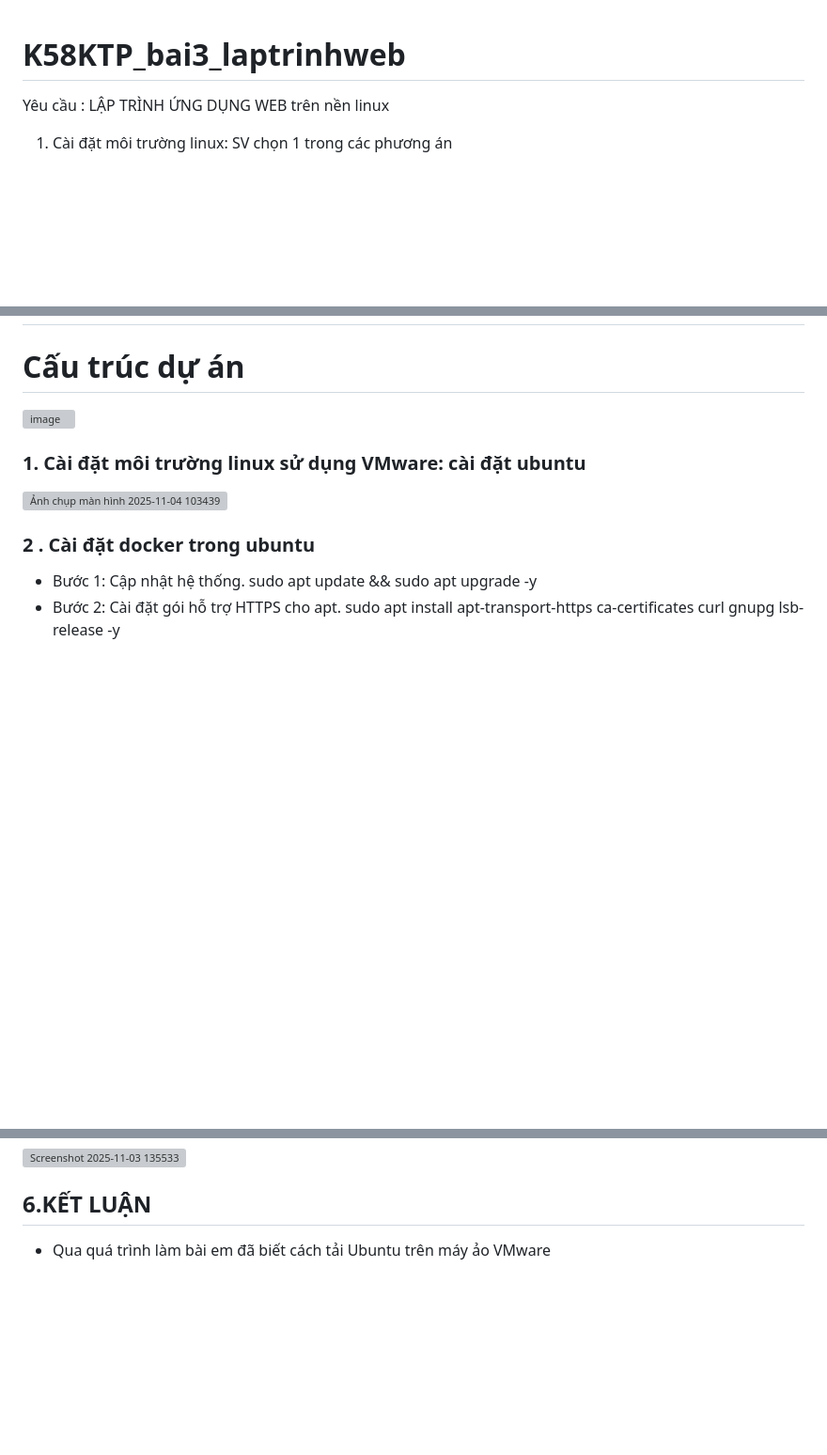
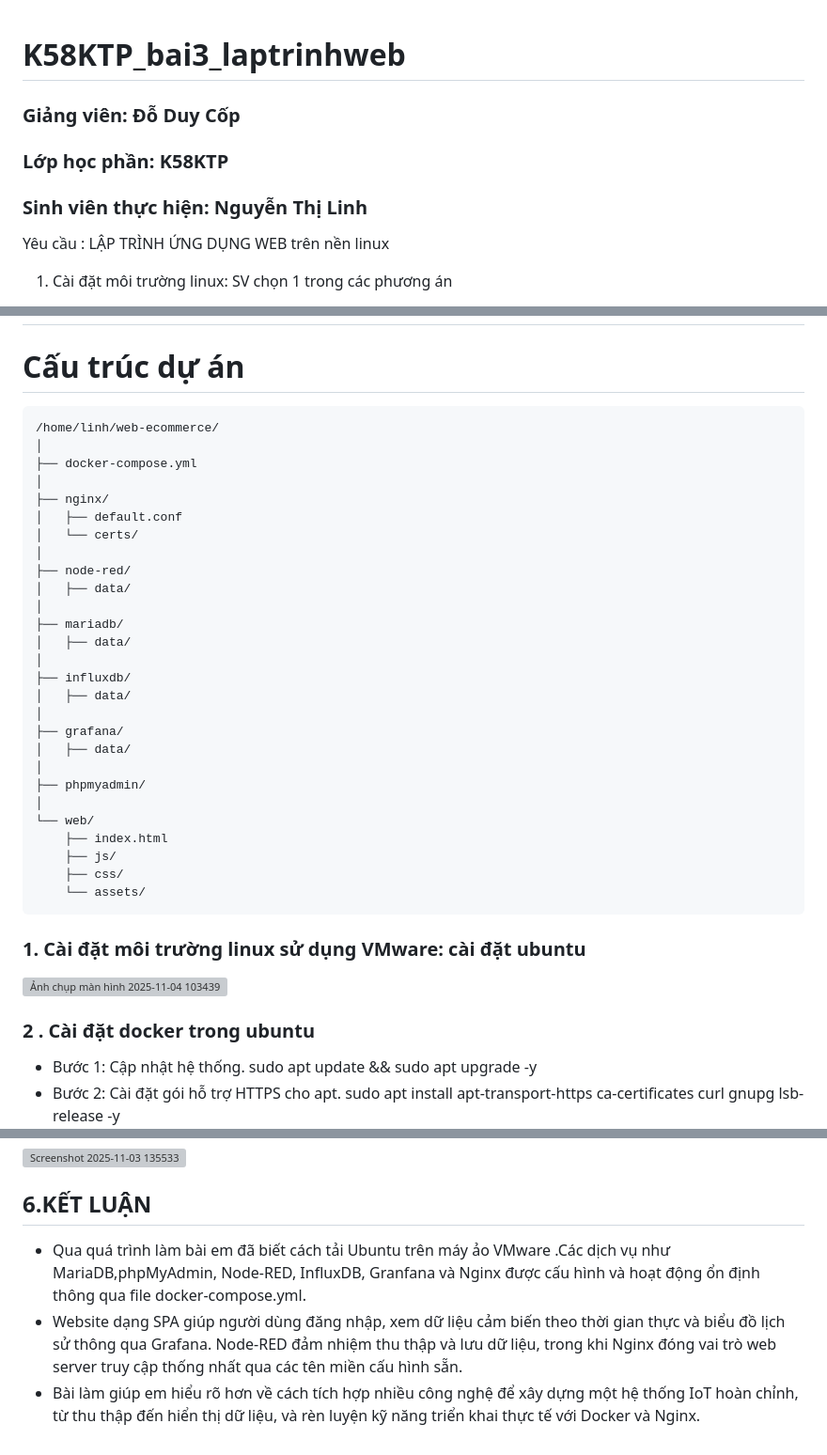
Before and after one commit to NGUYEN-THI-LINH04/K58KTP_bai3_laptrinhweb, a Markdown page: README.md, 3 parts joined by grey strips. Shown at 94% size. Drawn GitHub-style; blank space fills up the shorter version; grey boxes are pictures that could not be loaded.

````diff
--- a/README.md
+++ b/README.md
@@ -1,4 +1,8 @@
 # K58KTP_bai3_laptrinhweb
+### Giảng viên: Đỗ Duy Cốp
+### Lớp học phần: K58KTP
+### Sinh viên thực hiện: Nguyễn Thị Linh
+
 Yêu cầu     : LẬP TRÌNH ỨNG DỤNG WEB trên nền linux
 1. Cài đặt môi trường linux: SV chọn 1 trong các phương án
  - enable wsl: cài đặt docker desktop
@@ -51,9 +55,35 @@ CÁCH ĐÁNH GIÁ:
 6. Bài làm có dấu ấn, giải thích rõ ràng, hiểu vấn đề: 2đ
 # Bài làm
 # Cấu trúc dự án
-
-<img width="333" height="472" alt="image" src="https://github.com/user-attachments/assets/89b6159e-8b5f-43c4-9d21-33363cff39cb" />
-
+```
+/home/linh/web-ecommerce/
+│
+├── docker-compose.yml
+│
+├── nginx/
+│   ├── default.conf
+│   └── certs/
+│
+├── node-red/
+│   ├── data/
+│
+├── mariadb/
+│   ├── data/
+│
+├── influxdb/
+│   ├── data/
+│
+├── grafana/
+│   ├── data/
+│
+├── phpmyadmin/
+│
+└── web/
+    ├── index.html
+    ├── js/
+    ├── css/
+    └── assets/
+```
 ### 1. Cài đặt môi trường linux sử dụng VMware: cài đặt ubuntu
    <img width="433" height="433" alt="Ảnh chụp màn hình 2025-11-04 103439" src="https://github.com/user-attachments/assets/f042ea56-5f3b-4372-a48a-21dd04f4dd67" />
 
@@ -286,4 +316,6 @@ server {
 <img width="760" height="663" alt="Screenshot 2025-11-03 135533" src="https://github.com/user-attachments/assets/a2f412b2-24b3-4318-a90f-a64f8de87c5e" />
 
 ## 6.KẾT LUẬN
-- Qua quá trình làm bài em đã biết cách tải Ubuntu trên máy ảo VMware
+- Qua quá trình làm bài em đã biết cách tải Ubuntu trên máy ảo VMware .Các dịch vụ như MariaDB,phpMyAdmin, Node-RED, InfluxDB, Granfana và Nginx được cấu hình và hoạt động ổn định thông qua file docker-compose.yml.
+- Website dạng SPA giúp người dùng đăng nhập, xem dữ liệu cảm biến theo thời gian thực và biểu đồ lịch sử thông qua Grafana. Node-RED đảm nhiệm thu thập và lưu dữ liệu, trong khi Nginx đóng vai trò web server truy cập thống nhất qua các tên miền cấu hình sẵn.
+- Bài làm giúp em hiểu rõ hơn về cách tích hợp nhiều công nghệ để xây dựng một hệ thống IoT hoàn chỉnh, từ thu thập đến hiển thị dữ liệu, và rèn luyện kỹ năng triển khai thực tế với Docker và Nginx.
````
